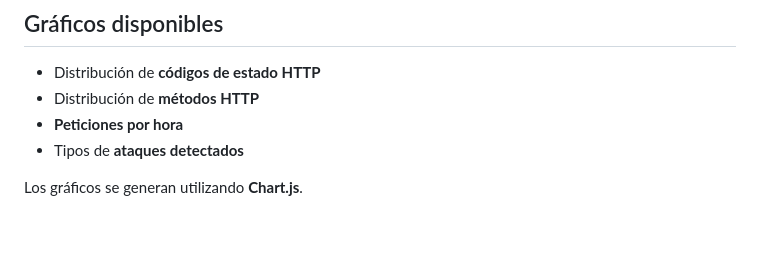
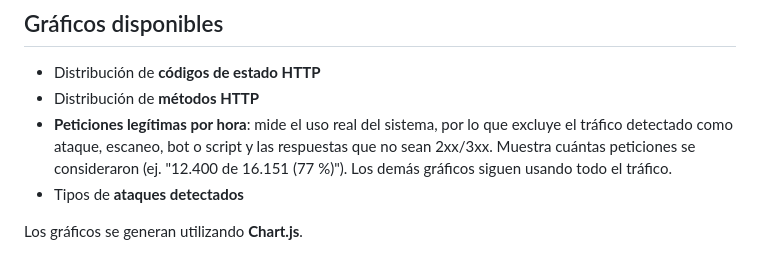
Before and after one commit to emiroman/iis-log-analyzer, a Markdown page: README.es.md, the part around the change. GitHub-like rendering; blank space fills up the shorter version.

```diff
--- a/README.es.md
+++ b/README.es.md
@@ -28,7 +28,7 @@ Todo el procesamiento se realiza **del lado del cliente (JavaScript)**.
 
 * Distribución de **códigos de estado HTTP**
 * Distribución de **métodos HTTP**
-* **Peticiones por hora**
+* **Peticiones legítimas por hora**: mide el uso real del sistema, por lo que excluye el tráfico detectado como ataque, escaneo, bot o script y las respuestas que no sean 2xx/3xx. Muestra cuántas peticiones se consideraron (ej. "12.400 de 16.151 (77 %)"). Los demás gráficos siguen usando todo el tráfico.
 * Tipos de **ataques detectados**
 
 Los gráficos se generan utilizando **Chart.js**.
```
Also changed, not shown: README.md (+5 -1 lines), codebase-map.png, 4 other files.
